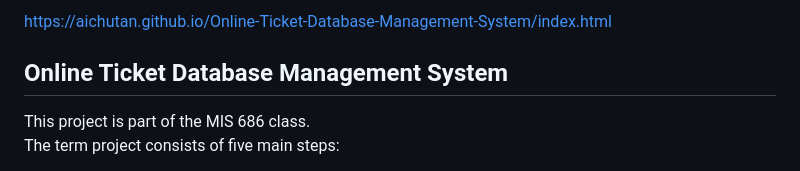
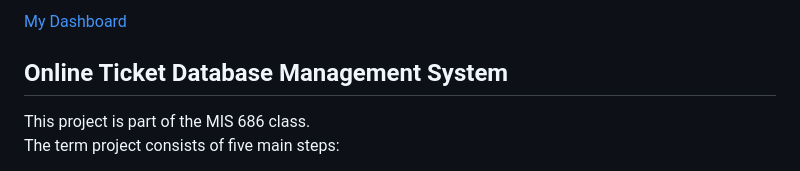
Before and after one commit to AichuTan/Online-Ticket-Database-Management-System, a Markdown page: README.md, the part around the change. Drawn GitHub-style.

```diff
--- a/README.md
+++ b/README.md
@@ -1,4 +1,5 @@
-https://aichutan.github.io/Online-Ticket-Database-Management-System/index.html
+[My Dashboard](https://AichuTan.github.io/Online-Ticket-Database-Management-System/ticket_reservation_insights_dashboard.html)
+
 
 ## Online Ticket Database Management System
 This project is part of the MIS 686 class.
```
